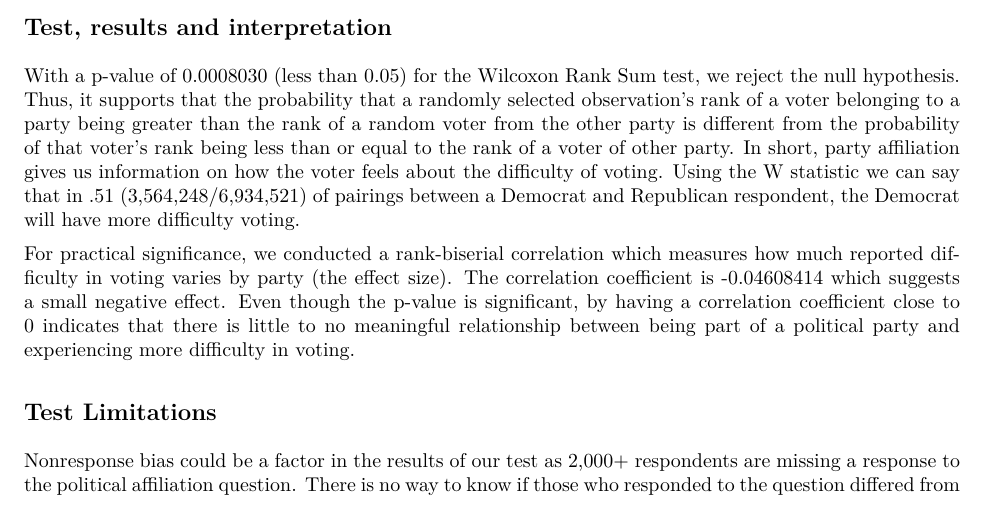
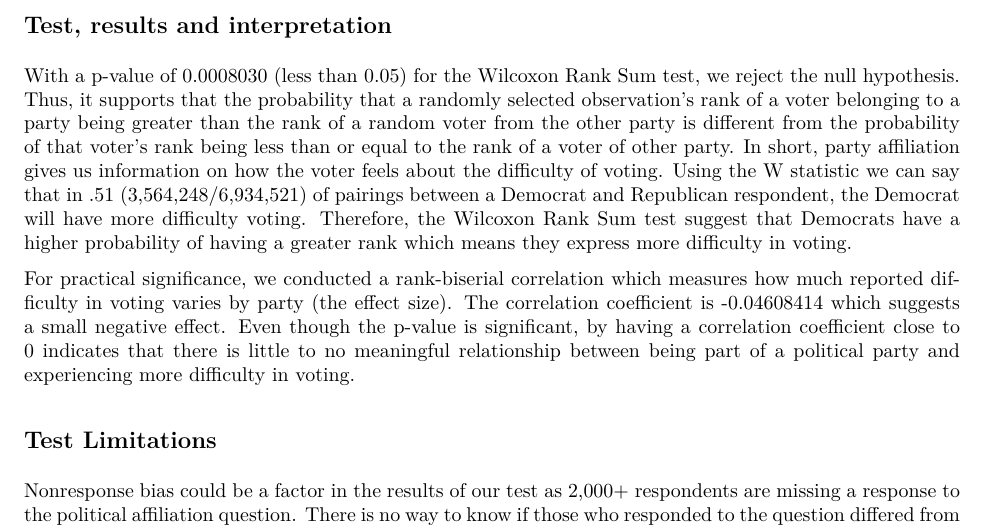
Before and after one commit to cmorenoUCB2021/w203_Lab_1_Group_2, an R Markdown document (Q2/Project1_question_2_final_06_29_2021.Rmd): part of page 4 of 5, cut so that both start at the same text. The pictures show the output file Q2/Project1_question_2_final_06_29_2021.pdf that the author committed with the source.

Commit message:
Add files via upload
Latest version as of 2:12 PM

```diff
--- a/Q2/Project1_question_2_final_06_29_2021.Rmd
+++ b/Q2/Project1_question_2_final_06_29_2021.Rmd
@@ -218,7 +218,7 @@ pairings
 
 ## Test, results and interpretation
 
-With a p-value of 0.0008030 (less than 0.05) for the Wilcoxon Rank Sum test, we reject the null hypothesis. Thus, it supports that the probability that a randomly selected observation’s rank of a voter belonging to a party being greater than the rank of a random voter from the other party is different from the probability of that voter’s rank being less than or equal to the rank of a voter of other party. In short, party affiliation gives us information on how the voter feels about the difficulty of voting. Using the W statistic we can say that in .51 (3,564,248/6,934,521) of pairings between a Democrat and Republican respondent, the Democrat will have more difficulty voting.
+With a p-value of 0.0008030 (less than 0.05) for the Wilcoxon Rank Sum test, we reject the null hypothesis. Thus, it supports that the probability that a randomly selected observation’s rank of a voter belonging to a party being greater than the rank of a random voter from the other party is different from the probability of that voter’s rank being less than or equal to the rank of a voter of other party. In short, party affiliation gives us information on how the voter feels about the difficulty of voting. Using the W statistic we can say that in .51 (3,564,248/6,934,521) of pairings between a Democrat and Republican respondent, the Democrat will have more difficulty voting. Therefore, the Wilcoxon Rank Sum test suggests that Democrats have a higher probability of having a greater rank which means they express more difficulty in voting.
 
 For practical significance, we conducted a rank-biserial correlation which measures how much reported difficulty in voting varies by party (the effect size). The correlation coefficient is -0.04608414 which suggests a small negative effect. Even though the p-value is significant, by having a correlation coefficient close to 0 indicates that there is little to no meaningful relationship between being part of a political party and experiencing more difficulty in voting.
 
```
Also changed, not shown: Q2/Project1_question_2_final_06_29_2021.pdf.
